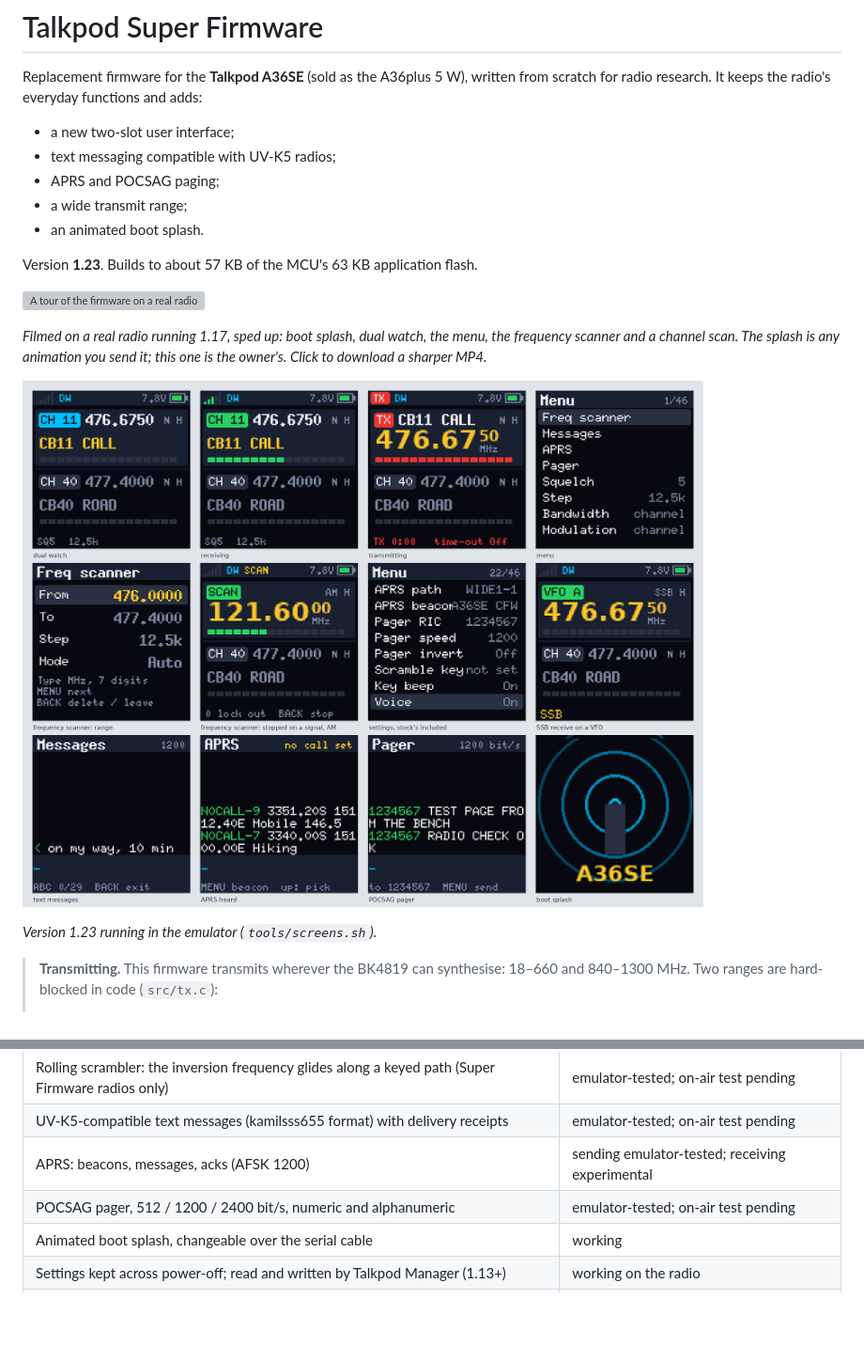
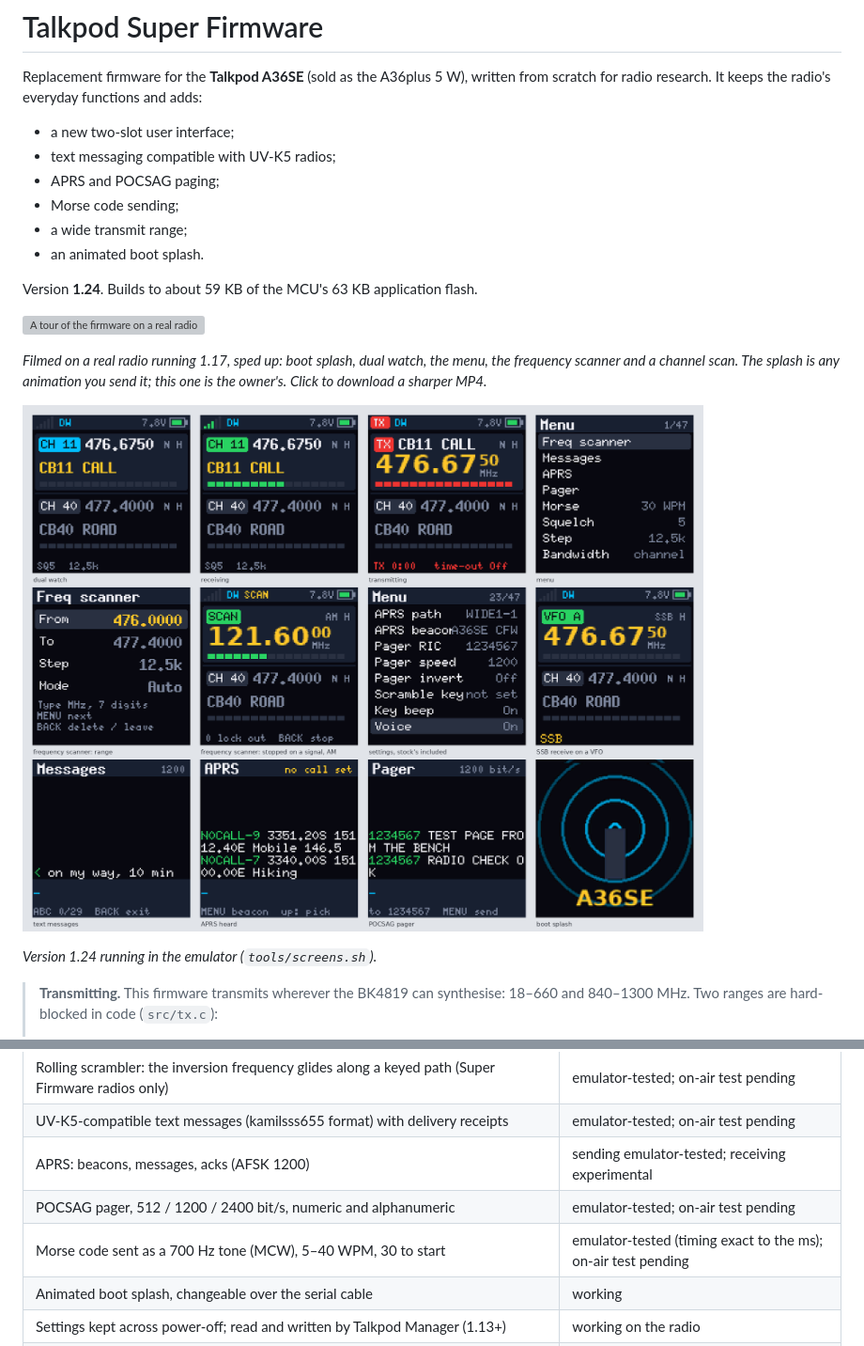
Before and after one commit to ssjrocks/talkpod-super-firmware, a Markdown page: README.md, 2 parts joined by grey strips. Shown at 94% size. Drawn GitHub-style; pictures changed too: docs/ui/screens.png; blank space fills up the shorter version; grey boxes are pictures that could not be loaded.

```diff
--- a/README.md
+++ b/README.md
@@ -5,10 +5,11 @@ radio research. It keeps the radio's everyday functions and adds:
 - a new two-slot user interface;
 - text messaging compatible with UV-K5 radios;
 - APRS and POCSAG paging;
+- Morse code sending;
 - a wide transmit range;
 - an animated boot splash.
 
-Version **1.23**. Builds to about 57 KB of the MCU's 63 KB application flash.
+Version **1.24**. Builds to about 59 KB of the MCU's 63 KB application flash.
 
 [![A tour of the firmware on a real radio](docs/media/tour.gif)](https://github.com/ssjrocks/talkpod-super-firmware/raw/main/docs/media/tour.mp4)
 
@@ -17,7 +18,7 @@ and a channel scan. The splash is any animation you send it; this one is the own
 
 ![Screens from the firmware](docs/ui/screens.png)
 
-*Version 1.23 running in the emulator (`tools/screens.sh`).*
+*Version 1.24 running in the emulator (`tools/screens.sh`).*
 
 > **Transmitting.** This firmware transmits wherever the BK4819 can synthesise: 18–660 and
 > 840–1300 MHz. Two ranges are hard-blocked in code (`src/tx.c`):
@@ -63,6 +64,7 @@ and a channel scan. The splash is any animation you send it; this one is the own
 | UV-K5-compatible text messages (kamilsss655 format) with delivery receipts | emulator-tested; on-air test pending |
 | APRS: beacons, messages, acks (AFSK 1200) | sending emulator-tested; receiving experimental |
 | POCSAG pager, 512 / 1200 / 2400 bit/s, numeric and alphanumeric | emulator-tested; on-air test pending |
+| Morse code sent as a 700 Hz tone (MCW), 5–40 WPM, 30 to start | emulator-tested (timing exact to the ms); on-air test pending |
 | Animated boot splash, changeable over the serial cable | working |
 | Settings kept across power-off; read and written by Talkpod Manager (1.13+) | working on the radio |
 | Stock's settings, in stock's record: Roger, tail cut, VOX, battery save, PTT-ID, side keys, alarm, auto lock, display, Dual TX, scan resume (1.14+) | emulator-tested; on-air test pending |
```
Also changed, not shown: docs/user-guide.md (+18 -1 lines), 9 other files.
